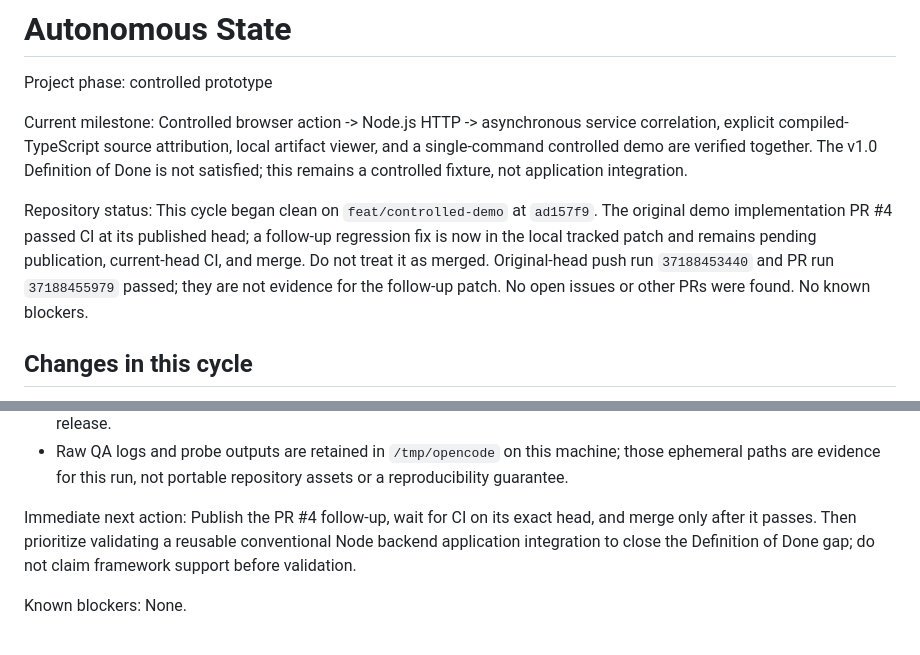
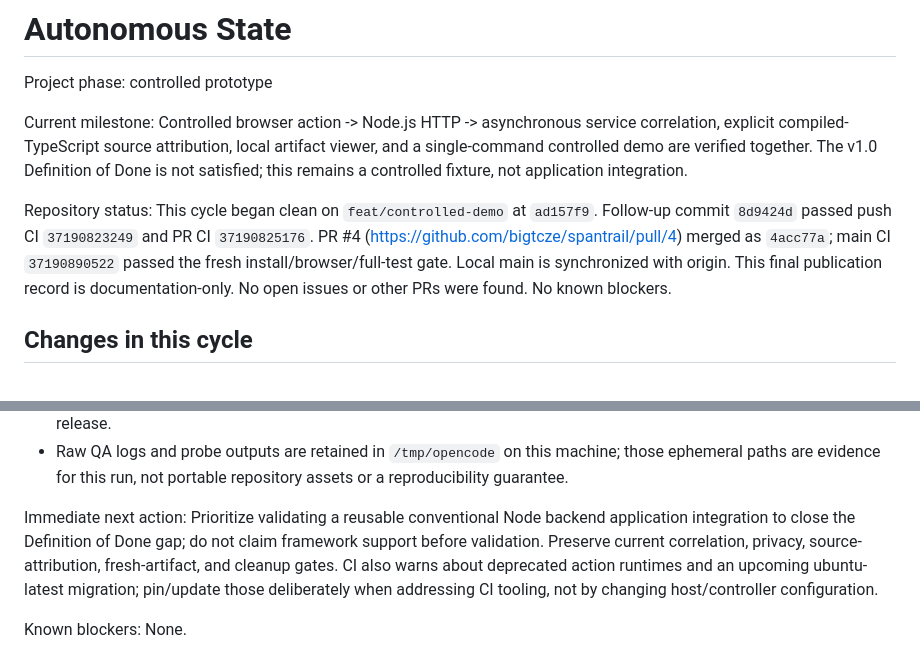
Before and after one commit to bigtcze/spantrail, a Markdown page: .autonomous/STATE.md, 2 parts joined by grey strips. Drawn GitHub-style.

Commit message:
docs: record demo qualification merge and next milestone

```diff
--- a/.autonomous/STATE.md
+++ b/.autonomous/STATE.md
@@ -9,11 +9,11 @@ single-command controlled demo are verified together. The v1.0 Definition of Don
 is not satisfied; this remains a controlled fixture, not application integration.
 
 Repository status:
-This cycle began clean on `feat/controlled-demo` at `ad157f9`. The original demo
-implementation PR #4 passed CI at its published head; a follow-up regression fix
-is now in the local tracked patch and remains pending publication, current-head CI,
-and merge. Do not treat it as merged. Original-head push run `37188453440` and
-PR run `37188455979` passed; they are not evidence for the follow-up patch.
+This cycle began clean on `feat/controlled-demo` at `ad157f9`. Follow-up commit
+`8d9424d` passed push CI `37190823249` and PR CI `37190825176`. PR #4
+(https://github.com/bigtcze/spantrail/pull/4) merged as `4acc77a`; main CI
+`37190890522` passed the fresh install/browser/full-test gate. Local main is
+synchronized with origin. This final publication record is documentation-only.
 No open issues or other PRs were found. No known blockers.
 
 ## Changes in this cycle
@@ -60,10 +60,12 @@ Chromium `153.0.8010.12`; pinned image digest above.
   or a reproducibility guarantee.
 
 Immediate next action:
-Publish the PR #4 follow-up, wait for CI on its exact head, and merge only after it
-passes. Then prioritize validating a reusable conventional Node backend
-application integration to close the Definition of Done gap; do not claim framework
-support before validation.
+Prioritize validating a reusable conventional Node backend application integration
+to close the Definition of Done gap; do not claim framework support before
+validation. Preserve current correlation, privacy, source-attribution, fresh-artifact,
+and cleanup gates. CI also warns about deprecated action runtimes and an upcoming
+ubuntu-latest migration; pin/update those deliberately when addressing CI tooling,
+not by changing host/controller configuration.
 
 Known blockers:
 None.
```
Also changed, not shown: .autonomous/PRODUCT.md (+3 -3 lines).
